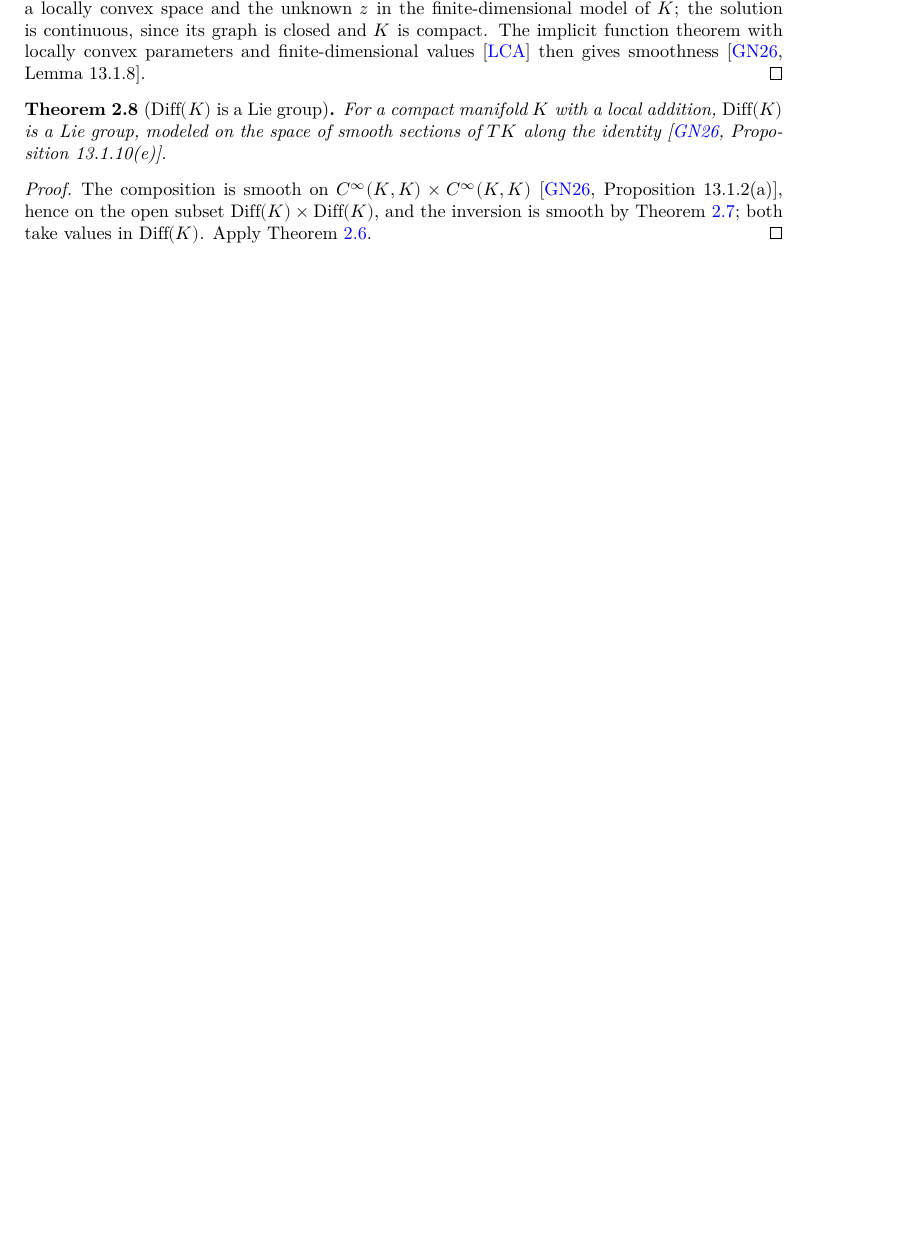
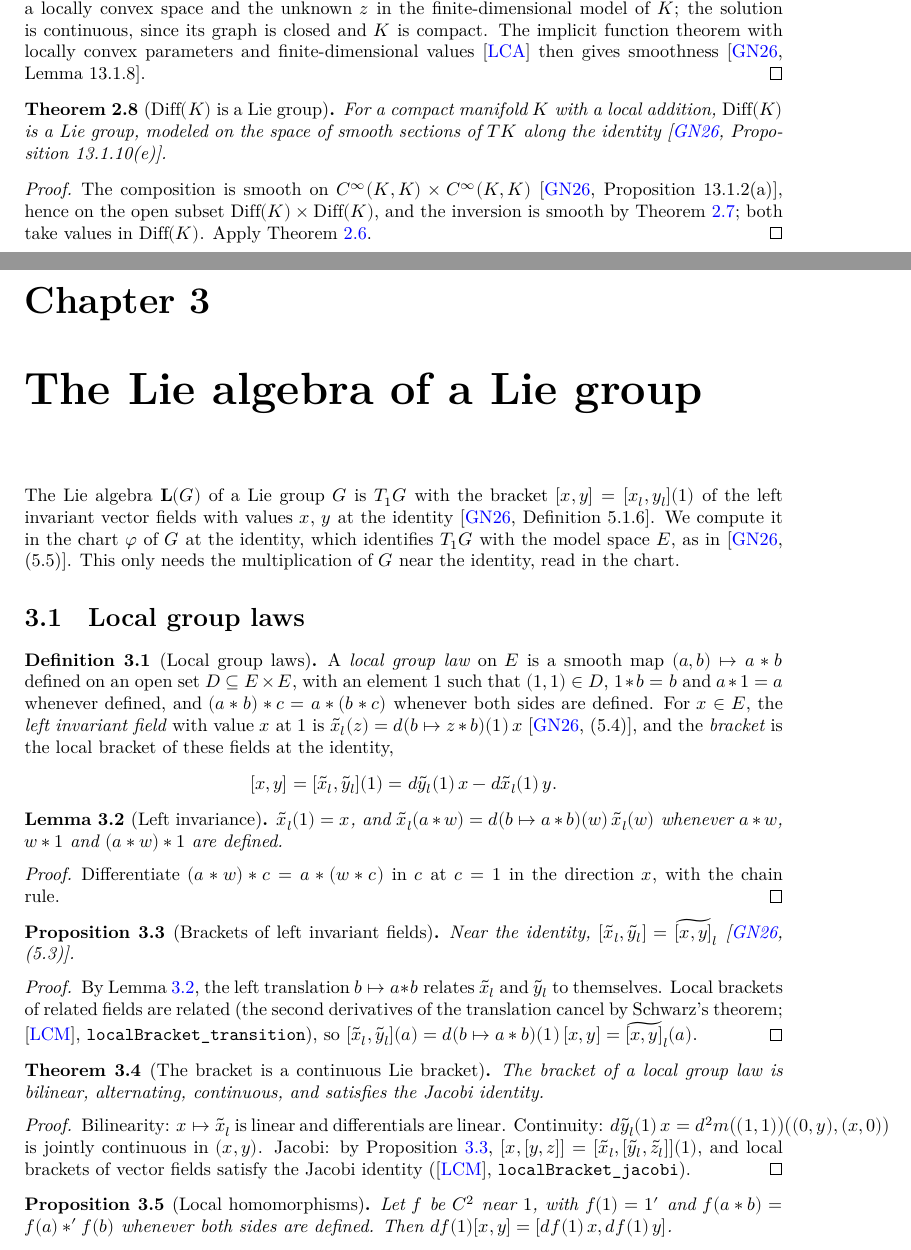
Before and after one commit to glaroton/lc-lie-groups, a LaTeX document (blueprint/src/print.tex, which reads blueprint/src/chapters/liealgebra.tex): part of page 5 of 6 before the commit and two parts of pages 5 and 6 of 8 after it, the two joined at a grey line, cut so that both start at the same text, the shorter picture padded with empty space. Compiled offline with XeLaTeX.

Commit message:
The Lie algebra of a Lie group and the Lie functor (GN26 Definition 5.1.6, Proposition 5.1.10, Corollary 5.1.11)
Local group laws in a chart at the identity, the local left invariant vector fields and their
bracket [x, y] = [x_l, y_l](1) (GN26 (5.3)-(5.5)); LieRing and LieAlgebra instances on L(G),
continuity of the bracket, L(phi) as a continuous Lie algebra homomorphism, functoriality, and
abelian groups have abelian Lie algebras (GN26 Example 5.1.9(a)).

Co-Authored-By: Claude Opus 5.5 <noreply@anthropic.com>

```diff
--- /dev/null
+++ b/blueprint/src/chapters/liealgebra.tex
@@ -0,0 +1,89 @@
+\chapter{The Lie algebra of a Lie group}
+\label{chap:liealgebra}
+
+The Lie algebra $\mathbf{L}(G)$ of a Lie group $G$ is $T_1 G$ with the bracket
+$[x, y] = [x_l, y_l](1)$ of the left invariant vector fields with values $x$, $y$ at the
+identity \cite[Definition 5.1.6]{GN26}. We compute it in the chart $\varphi$ of $G$ at the
+identity, which identifies $T_1 G$ with the model space $E$, as in \cite[(5.5)]{GN26}. This only
+needs the multiplication of $G$ near the identity, read in the chart.
+
+\section{Local group laws}
+
+\begin{definition}[Local group laws]
+  \label{def:local-group-law}
+  \lean{LocallyConvex.LieGroups.LocalGroupLaw}
+  \leanok
+  A \emph{local group law} on $E$ is a smooth map $(a, b) \mapsto a * b$ defined on an open set
+  $D \subseteq E \times E$, with an element $1$ such that $(1, 1) \in D$, $1 * b = b$ and
+  $a * 1 = a$ whenever defined, and $(a * b) * c = a * (b * c)$ whenever both sides are
+  defined. For $x \in E$, the \emph{left invariant field} with value $x$ at $1$ is
+  $\tilde x_l(z) = d(b \mapsto z * b)(1)\,x$ \cite[(5.4)]{GN26}, and the \emph{bracket} is the
+  local bracket of these fields at the identity,
+  \[
+    [x, y] = [\tilde x_l, \tilde y_l](1) = d\tilde y_l(1)\,x - d\tilde x_l(1)\,y .
+  \]
+\end{definition}
+
+\begin{lemma}[Left invariance]
+  \label{lem:xl-mul}
+  \lean{LocallyConvex.LieGroups.LocalGroupLaw.xl_mul,
+    LocallyConvex.LieGroups.LocalGroupLaw.xl_one}
+  \leanok
+  \uses{def:local-group-law}
+  $\tilde x_l(1) = x$, and $\tilde x_l(a * w) = d(b \mapsto a * b)(w)\,\tilde x_l(w)$
+  whenever $a * w$, $w * 1$ and $(a * w) * 1$ are defined.
+\end{lemma}
+
+\begin{proof}
+  \leanok
+  Differentiate $(a * w) * c = a * (w * c)$ in $c$ at $c = 1$ in the direction $x$, with the
+  chain rule.
+\end{proof}
+
+\begin{proposition}[Brackets of left invariant fields]
+  \label{prop:local-bracket-xl}
+  \lean{LocallyConvex.LieGroups.LocalGroupLaw.localBracket_xl}
+  \leanok
+  \uses{lem:xl-mul}
+  Near the identity, $[\tilde x_l, \tilde y_l] = \widetilde{[x, y]}_l$ \cite[(5.3)]{GN26}.
+\end{proposition}
+
+\begin{proof}
+  \leanok
+  By Lemma~\ref{lem:xl-mul}, the left translation $b \mapsto a * b$ relates $\tilde x_l$ and
+  $\tilde y_l$ to themselves. Local brackets of related fields are related (the second
+  derivatives of the translation cancel by Schwarz's theorem; \cite{LCM},
+  \texttt{localBracket\_transition}), so
+  $[\tilde x_l, \tilde y_l](a) = d(b \mapsto a * b)(1)\,[x, y] = \widetilde{[x, y]}_l(a)$.
+\end{proof}
+
+\begin{theorem}[The bracket is a continuous Lie bracket]
+  \label{thm:local-lie}
+  \lean{LocallyConvex.LieGroups.LocalGroupLaw.bracket_jacobi,
+    LocallyConvex.LieGroups.LocalGroupLaw.bracket_swap,
+    LocallyConvex.LieGroups.LocalGroupLaw.add_bracket,
+    LocallyConvex.LieGroups.LocalGroupLaw.bracket_smul,
+    LocallyConvex.LieGroups.LocalGroupLaw.continuous_bracket}
+  \leanok
+  \uses{prop:local-bracket-xl}
+  The bracket of a local group law is bilinear, alternating, continuous, and satisfies the
+  Jacobi identity.
+\end{theorem}
+
+\begin{proof}
+  \leanok
+  Bilinearity: $x \mapsto \tilde x_l$ is linear and differentials are linear. Continuity:
+  $d\tilde y_l(1)\,x = d^2 m\bigl((1, 1)\bigr)\bigl((0, y), (x, 0)\bigr)$ is jointly continuous
+  in $(x, y)$. Jacobi: by Proposition~\ref{prop:local-bracket-xl},
+  $[x, [y, z]] = [\tilde x_l, [\tilde y_l, \tilde z_l]](1)$, and local brackets of vector fields
+  satisfy the Jacobi identity (\cite{LCM}, \texttt{localBracket\_jacobi}).
+\end{proof}
+
+\begin{proposition}[Local homomorphisms]
+  \label{prop:local-hom}
+  \lean{LocallyConvex.LieGroups.LocalGroupLaw.dMB_bracket_of_hom}
+  \leanok
+  \uses{prop:local-bracket-xl}
+  Let $f$ be $C^2$ near $1$, with $f(1) = 1'$ and $f(a * b) = f(a) *' f(b)$ whenever both
+  sides are defined. Then $df(1)[x, y] = [df(1)\,x, df(1)\,y]$.
+\end{proposition}
```
Also changed, not shown: blueprint/src/content.tex (+1 -0 lines), README.md, blueprint/src/chapters/liealgebra.tex (82 more changed lines), 4 other files.
